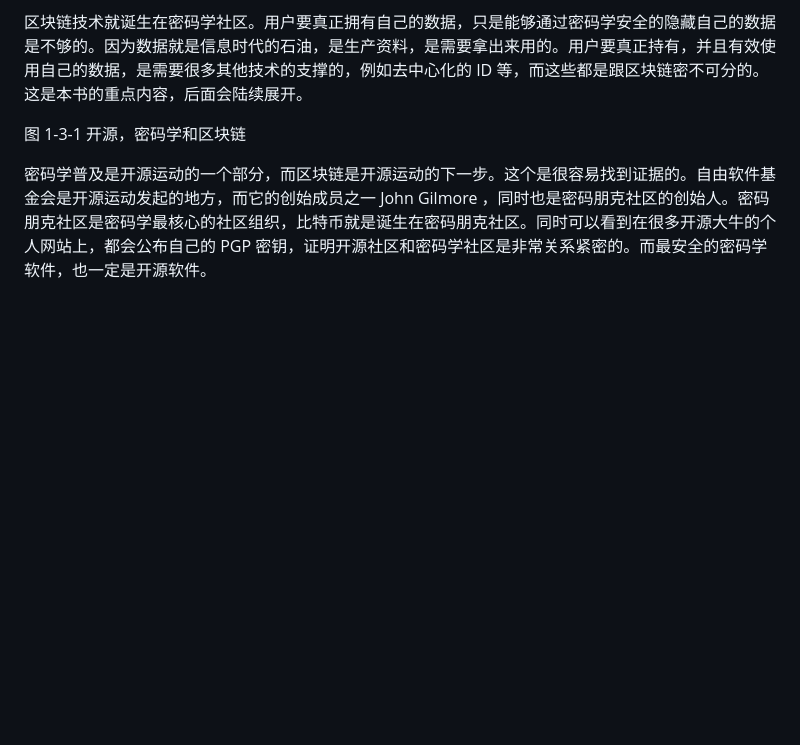
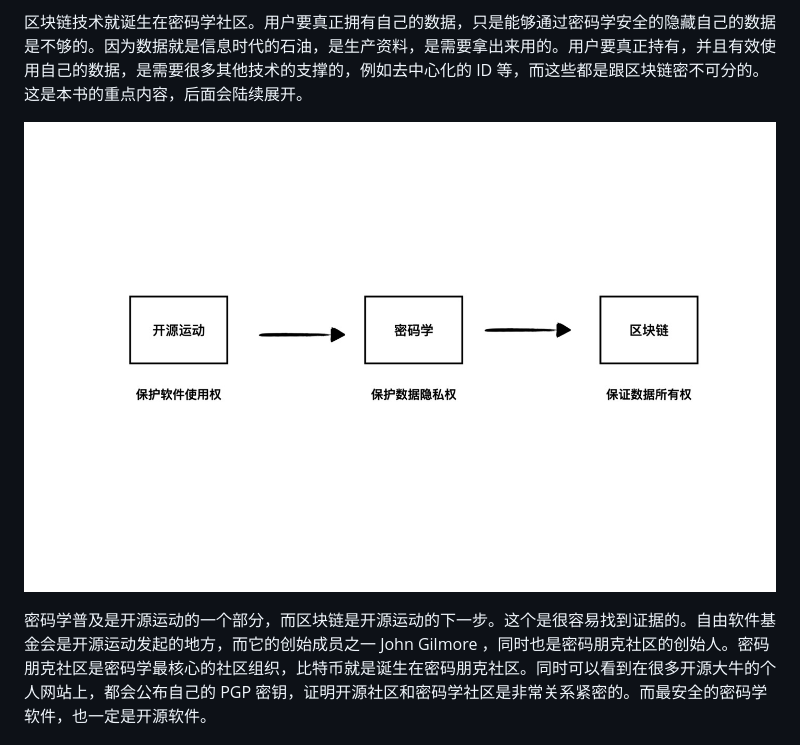
Before and after one commit to happypeter/web3book, a Markdown page: 01-tech/opensource.md, the part around the change. Drawn GitHub-style; pictures changed too: 01-tech/imgs/1-3-1.jpg (added); blank space fills up the shorter version.

Commit message:
1-3 reviewed

```diff
--- a/01-tech/opensource.md
+++ b/01-tech/opensource.md
@@ -30,7 +30,7 @@
 
 区块链技术就诞生在密码学社区。用户要真正拥有自己的数据，只是能够通过密码学安全的隐藏自己的数据是不够的。因为数据就是信息时代的石油，是生产资料，是需要拿出来用的。用户要真正持有，并且有效使用自己的数据，是需要很多其他技术的支撑的，例如去中心化的 ID 等，而这些都是跟区块链密不可分的。这是本书的重点内容，后面会陆续展开。
 
-图 1-3-1 开源，密码学和区块链
+![](imgs/1-3-1.jpg)
 
 密码学普及是开源运动的一个部分，而区块链是开源运动的下一步。这个是很容易找到证据的。自由软件基金会是开源运动发起的地方，而它的创始成员之一 John Gilmore ，同时也是密码朋克社区的创始人。密码朋克社区是密码学最核心的社区组织，比特币就是诞生在密码朋克社区。同时可以看到在很多开源大牛的个人网站上，都会公布自己的 PGP 密钥，证明开源社区和密码学社区是非常关系紧密的。而最安全的密码学软件，也一定是开源软件。
 
```
